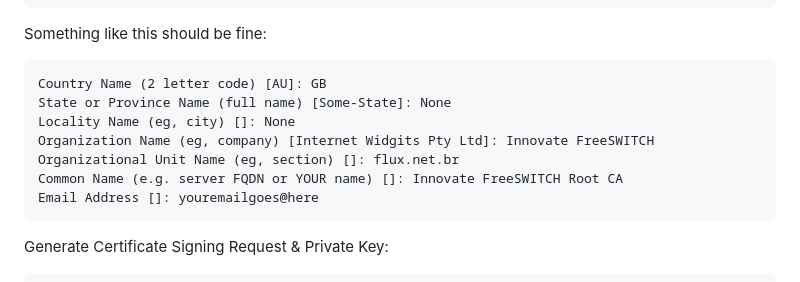
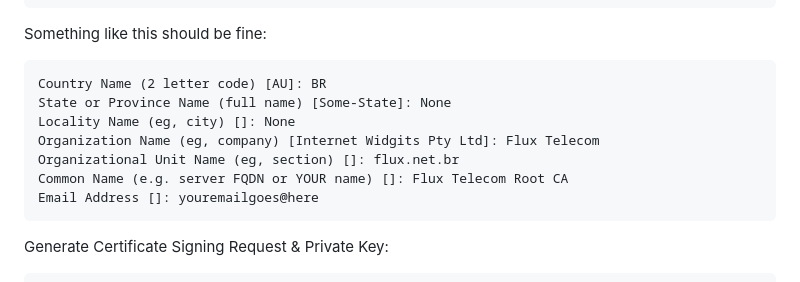
Before and after one commit to dpxdan/Flux-Phone, a Markdown page: README.md, the part around the change. Rendered like a GitHub page.

````diff
--- a/README.md
+++ b/README.md
@@ -160,12 +160,12 @@ $ openssl req -x509 -new -nodes -key /home/pi/ca/FluxPhone-Root-CA.key -sha256 -
 ```
 Something like this should be fine:
 ```
-Country Name (2 letter code) [AU]: GB
+Country Name (2 letter code) [AU]: BR
 State or Province Name (full name) [Some-State]: None
 Locality Name (eg, city) []: None
-Organization Name (eg, company) [Internet Widgits Pty Ltd]: Innovate FreeSWITCH
+Organization Name (eg, company) [Internet Widgits Pty Ltd]: Flux Telecom
 Organizational Unit Name (eg, section) []: flux.net.br
-Common Name (e.g. server FQDN or YOUR name) []: Innovate FreeSWITCH Root CA
+Common Name (e.g. server FQDN or YOUR name) []: Flux Telecom Root CA
 Email Address []: youremailgoes@here
 ```
 Generate Certificate Signing Request & Private Key:
````
